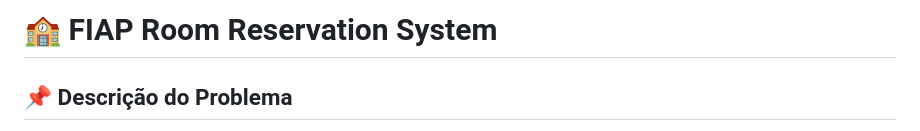
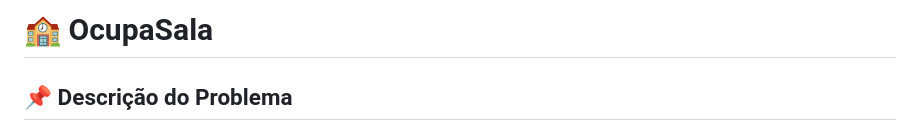
Before and after one commit to CarlosPossi/OcupaSala, a Markdown page: README.md, the part around the change. Drawn GitHub-style.

Commit message:
doc() readme atualizado 2.0

```diff
--- a/README.md
+++ b/README.md
@@ -1,4 +1,4 @@
-# 🏫 FIAP Room Reservation System
+# 🏫 OcupaSala
 
 
 ## 📌 Descrição do Problema
```
